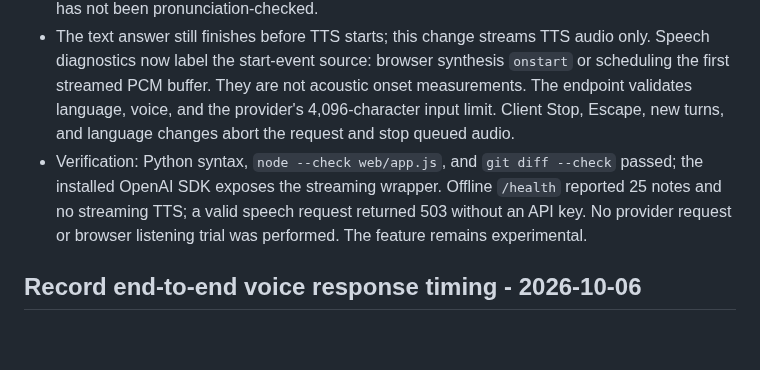
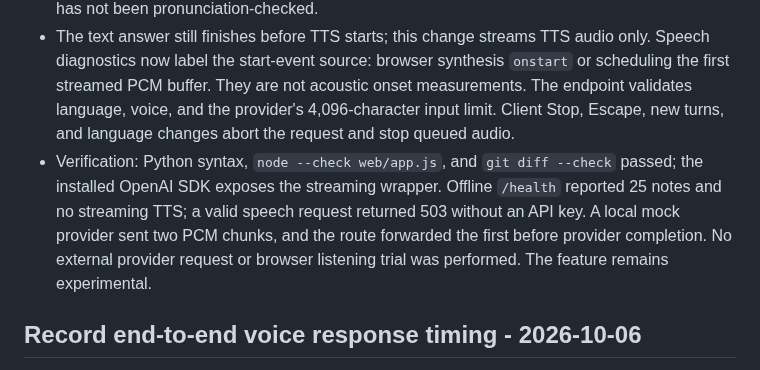
Before and after one commit to 7se7en72025/bolprep, a Markdown page: learning-log.md, the part around the change. Rendered like a GitHub page; blank space fills up the shorter version.

Commit message:
Record streamed TTS smoke verification

```diff
--- a/learning-log.md
+++ b/learning-log.md
@@ -9,7 +9,7 @@
 
 - Added an opt-in server-side OpenAI speech endpoint that streams 24 kHz PCM chunks to the browser, based on the [official TTS guide](https://developers.openai.com/api/docs/guides/text-to-speech). The key stays on the server; the user must enable the checkbox before streamed speech is used, and browser speech remains the default and fallback. Hindi speech is requested for `hi-IN`, but the built-in voice is optimized for English and has not been pronunciation-checked.
 - The text answer still finishes before TTS starts; this change streams TTS audio only. Speech diagnostics now label the start-event source: browser synthesis `onstart` or scheduling the first streamed PCM buffer. They are not acoustic onset measurements. The endpoint validates language, voice, and the provider's 4,096-character input limit. Client Stop, Escape, new turns, and language changes abort the request and stop queued audio.
-- Verification: Python syntax, `node --check web/app.js`, and `git diff --check` passed; the installed OpenAI SDK exposes the streaming wrapper. Offline `/health` reported 25 notes and no streaming TTS; a valid speech request returned 503 without an API key. No provider request or browser listening trial was performed. The feature remains experimental.
+- Verification: Python syntax, `node --check web/app.js`, and `git diff --check` passed; the installed OpenAI SDK exposes the streaming wrapper. Offline `/health` reported 25 notes and no streaming TTS; a valid speech request returned 503 without an API key. A local mock provider sent two PCM chunks, and the route forwarded the first before provider completion. No external provider request or browser listening trial was performed. The feature remains experimental.
 
 ## Record end-to-end voice response timing - 2026-10-06
 
```
